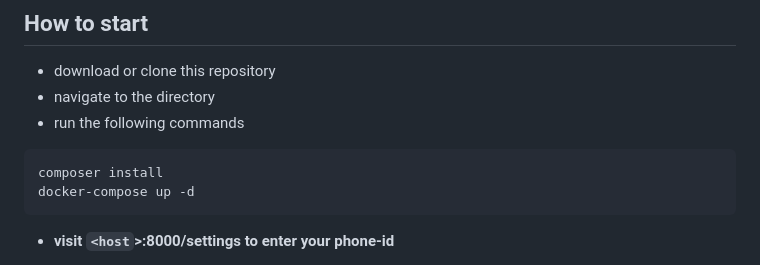
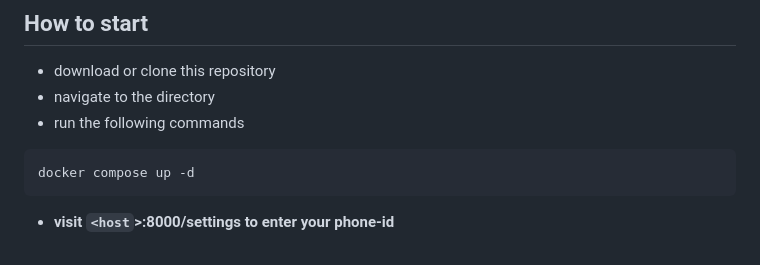
Before and after one commit to epiecs/grilleye-max-gui, a Markdown page: README.md, the part around the change. Drawn GitHub-style.

````diff
--- a/README.md
+++ b/README.md
@@ -41,8 +41,7 @@ Before you begin you'll need to acquire your phone-id. This is the key that is u
 - navigate to the directory
 - run the following commands
 ```
-composer install
-docker-compose up -d
+docker compose up -d
 ```
 - **visit `<host`>:8000/settings to enter your phone-id**
 
````
